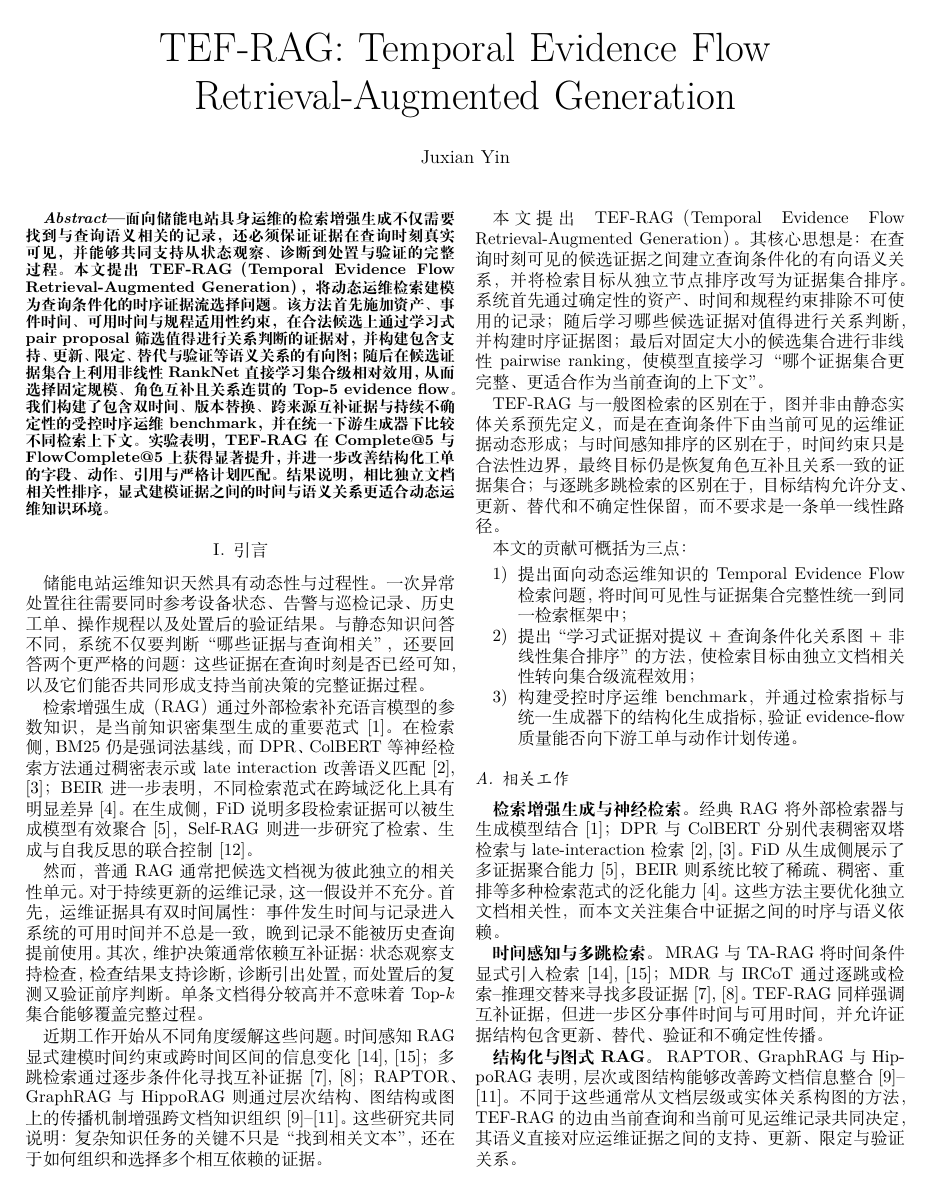
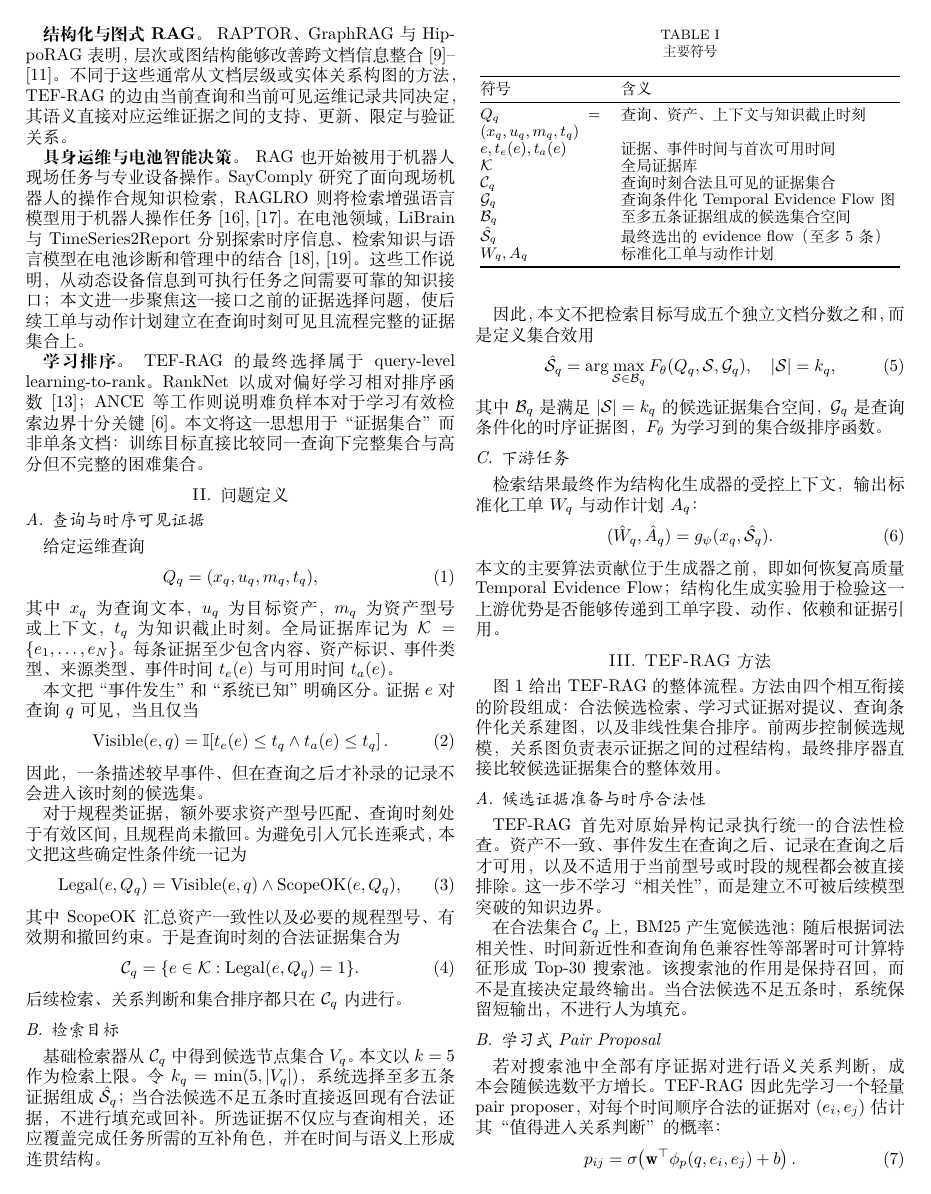
Before and after one commit to joceah/TEF-RAG, a LaTeX paper (paper/TEF_RAG_ICRA_style_zh_v3.tex, which reads paper/sections/01_introduction_related.tex): page 1 of 7 before the commit and page 2 of 7 after it. Compiled offline with XeLaTeX.

Commit message:
Strengthen embodied-maintenance positioning

```diff
--- a/paper/sections/01_introduction_related.tex
+++ b/paper/sections/01_introduction_related.tex
@@ -36,5 +38,8 @@ MRAG 与 TA-RAG 将时间条件显式引入检索~\cite{zhang2025mrag,lau2025tar
 \textbf{结构化与图式 RAG。}
 RAPTOR、GraphRAG 与 HippoRAG 表明，层次或图结构能够改善跨文档信息整合~\cite{sarthi2024raptor,edge2024graphrag,gutierrez2024hipporag}。不同于这些通常从文档层级或实体关系构图的方法，TEF-RAG 的边由当前查询和当前可见运维记录共同决定，其语义直接对应运维证据之间的支持、更新、限定与验证关系。
 
+\textbf{具身运维与电池智能决策。}
+RAG 也开始被用于机器人现场任务与专业设备操作。SayComply 研究了面向现场机器人的操作合规知识检索，RAGLRO 则将检索增强语言模型用于机器人操作任务~\cite{ginting2025saycomply,wang2026raglro}。在电池领域，LiBrain 与 TimeSeries2Report 分别探索时序信息、检索知识与语言模型在电池诊断和管理中的结合~\cite{li2026librain,yang2026timeseries2report}。这些工作说明，从动态设备信息到可执行任务之间需要可靠的知识接口；本文进一步聚焦这一接口之前的证据选择问题，使后续工单与动作计划建立在查询时刻可见且流程完整的证据集合上。
+
 \textbf{学习排序。}
 TEF-RAG 的最终选择属于 query-level learning-to-rank。RankNet 以成对偏好学习相对排序函数~\cite{burges2005ranknet}；ANCE 等工作则说明难负样本对于学习有效检索边界十分关键~\cite{xiong2021ance}。本文将这一思想用于“证据集合”而非单条文档：训练目标直接比较同一查询下完整集合与高分但不完整的困难集合。
```
Also changed, not shown: paper/sections/01_introduction_related.tex (2 more changed lines).
